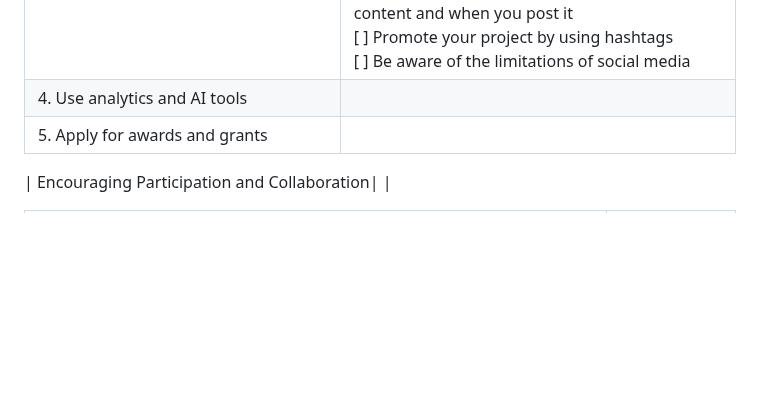
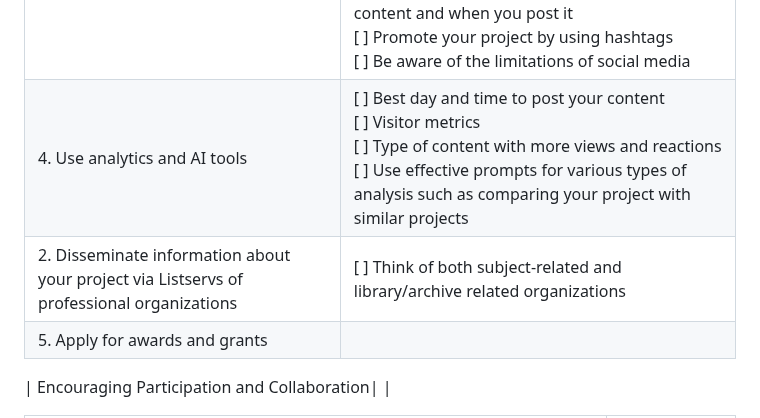
Before and after one commit to ucla-imls-open-sci/lc-multilingual-search-discovery-system, a Markdown page: episodes/action-plan.md, the part around the change. Drawn GitHub-style; blank space fills up the shorter version.

```diff
--- a/episodes/action-plan.md
+++ b/episodes/action-plan.md
@@ -176,7 +176,8 @@ Note: Use the table below to guide your thinking process as you design your acti
 | 1.  Create diverse content about your project and encourage others to link to it and reuse your data | [ ] Write a Wikipedia entry<br> [ ] Select a creative commons license appropriate to your work <br> [ ] Encourage librarians to link to your project <br> [ ] Encourage other library projects or initiatives to include a metadata record for your project|
 | 2.  Disseminate information about your project via Listservs of professional organizations |  [ ] Think of both subject-related and library/archive related organizations|
 | 3.  Build an effective social media strategy |  [ ] Create social media accounts/profiles in those social media services you consider more effective for your intended audience<br> [ ] Follow organizations and people related to the subject of your project <br> [ ] Be strategic about the context, nature of the content and when you post it<br> [ ] Promote your project by using hashtags <br> [ ] Be aware of the limitations of social media |
-| 4.  Use analytics and AI tools |     |
+| 4.  Use analytics and AI tools |  [ ] Best day and time to post your content<br> [ ] Visitor metrics <br> [ ] Type of content with more views and reactions <br> [ ] Use effective prompts for various types of analysis such as comparing your project with similar projects|
+| 2.  Disseminate information about your project via Listservs of professional organizations |  [ ] Think of both subject-related and library/archive related organizations   |
 | 5.  Apply for awards and grants   |    |
 
 | Encouraging Participation and Collaboration| |
```
